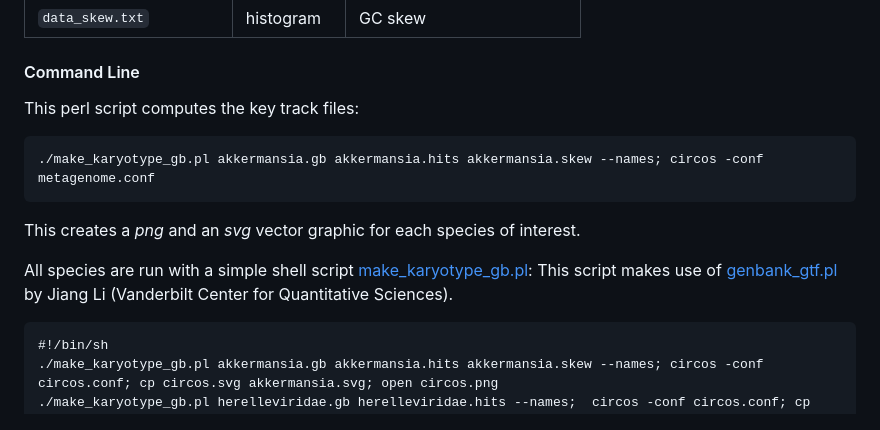
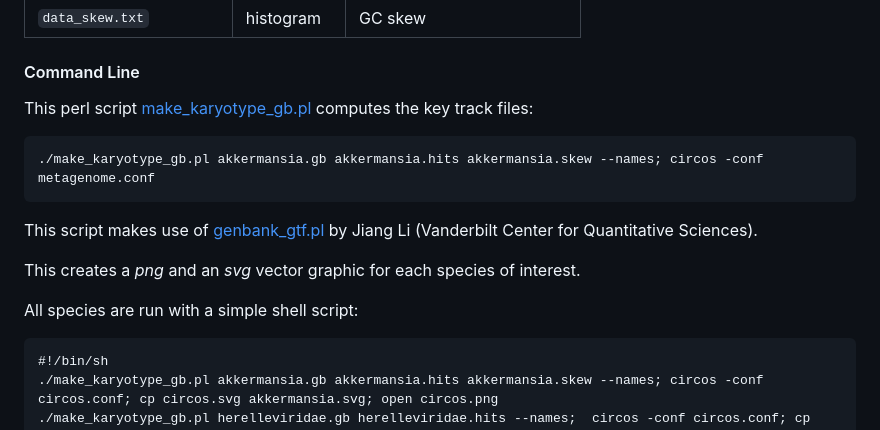
Before and after one commit to EnrightLab/gutmetagenome, a Markdown page: README.md, the part around the change. GitHub-like rendering.

Commit message:
more tweaks

````diff
--- a/README.md
+++ b/README.md
@@ -223,17 +223,17 @@ These track files are:
 |`data_skew.txt`          | histogram | GC skew                |
 
 #### Command Line
-This perl script computes the key track files:
+This perl script [make_karyotype_gb.pl](scripts/make_karyotype_gb.pl) computes the key track files:
 
 ```
 ./make_karyotype_gb.pl akkermansia.gb akkermansia.hits akkermansia.skew --names; circos -conf metagenome.conf
 ```
+This script makes use of [genbank_gtf.pl](scripts/genbank_gtf.pl) by Jiang Li (Vanderbilt Center for Quantitative Sciences).
+
 
 This creates a *png* and an *svg* vector graphic for each species of interest.
 
-All species are run with a simple shell script [make_karyotype_gb.pl](scripts/make_karyotype_gb.pl):
-This script makes use of [genbank_gtf.pl](scripts/genbank_gtf.pl) by Jiang Li (Vanderbilt Center for Quantitative Sciences).
-
+All species are run with a simple shell script:
 ```
 #!/bin/sh
 ./make_karyotype_gb.pl akkermansia.gb akkermansia.hits akkermansia.skew --names; circos -conf circos.conf; cp circos.svg akkermansia.svg; open circos.png
````
